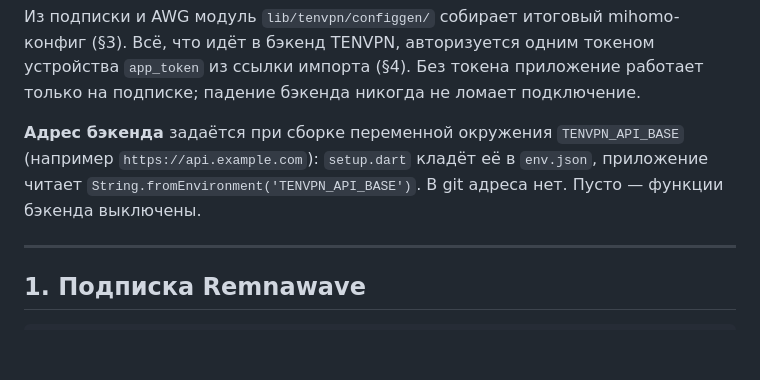
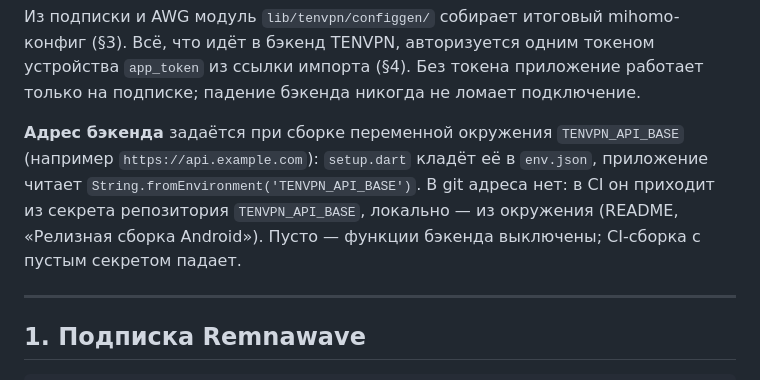
Before and after one commit to Tenvpn/tenvpn-client, a Markdown page: docs/api.md, the part around the change. Rendered like a GitHub page; blank space fills up the shorter version.

```diff
--- a/docs/api.md
+++ b/docs/api.md
@@ -13,7 +13,7 @@
 
 Из подписки и AWG модуль `lib/tenvpn/configgen/` собирает итоговый mihomo-конфиг (§3). Всё, что идёт в бэкенд TENVPN, авторизуется одним токеном устройства `app_token` из ссылки импорта (§4). Без токена приложение работает только на подписке; падение бэкенда никогда не ломает подключение.
 
-**Адрес бэкенда** задаётся при сборке переменной окружения `TENVPN_API_BASE` (например `https://api.example.com`): `setup.dart` кладёт её в `env.json`, приложение читает `String.fromEnvironment('TENVPN_API_BASE')`. В git адреса нет. Пусто — функции бэкенда выключены.
+**Адрес бэкенда** задаётся при сборке переменной окружения `TENVPN_API_BASE` (например `https://api.example.com`): `setup.dart` кладёт её в `env.json`, приложение читает `String.fromEnvironment('TENVPN_API_BASE')`. В git адреса нет: в CI он приходит из секрета репозитория `TENVPN_API_BASE`, локально — из окружения (README, «Релизная сборка Android»). Пусто — функции бэкенда выключены; CI-сборка с пустым секретом падает.
 
 ---
 
```
Also changed, not shown: README.md (+18 -0 lines).
